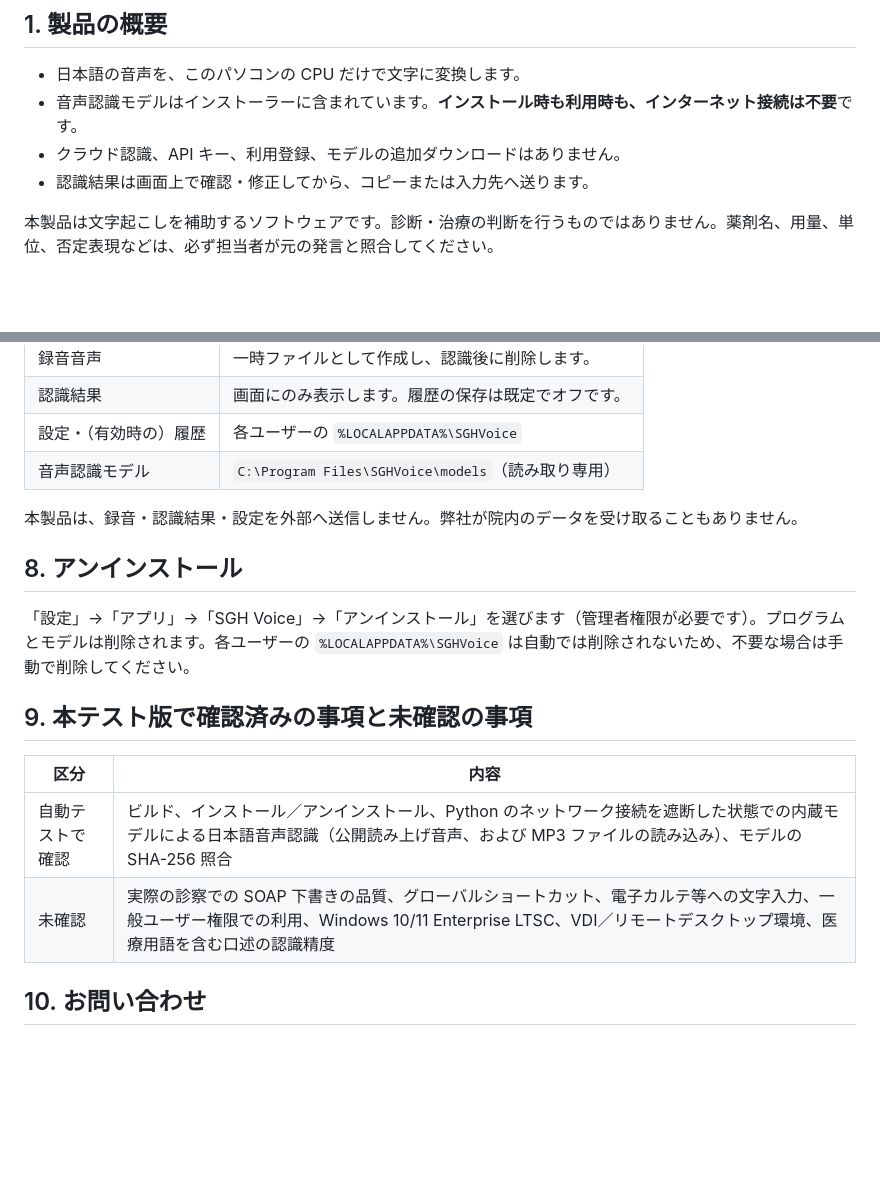
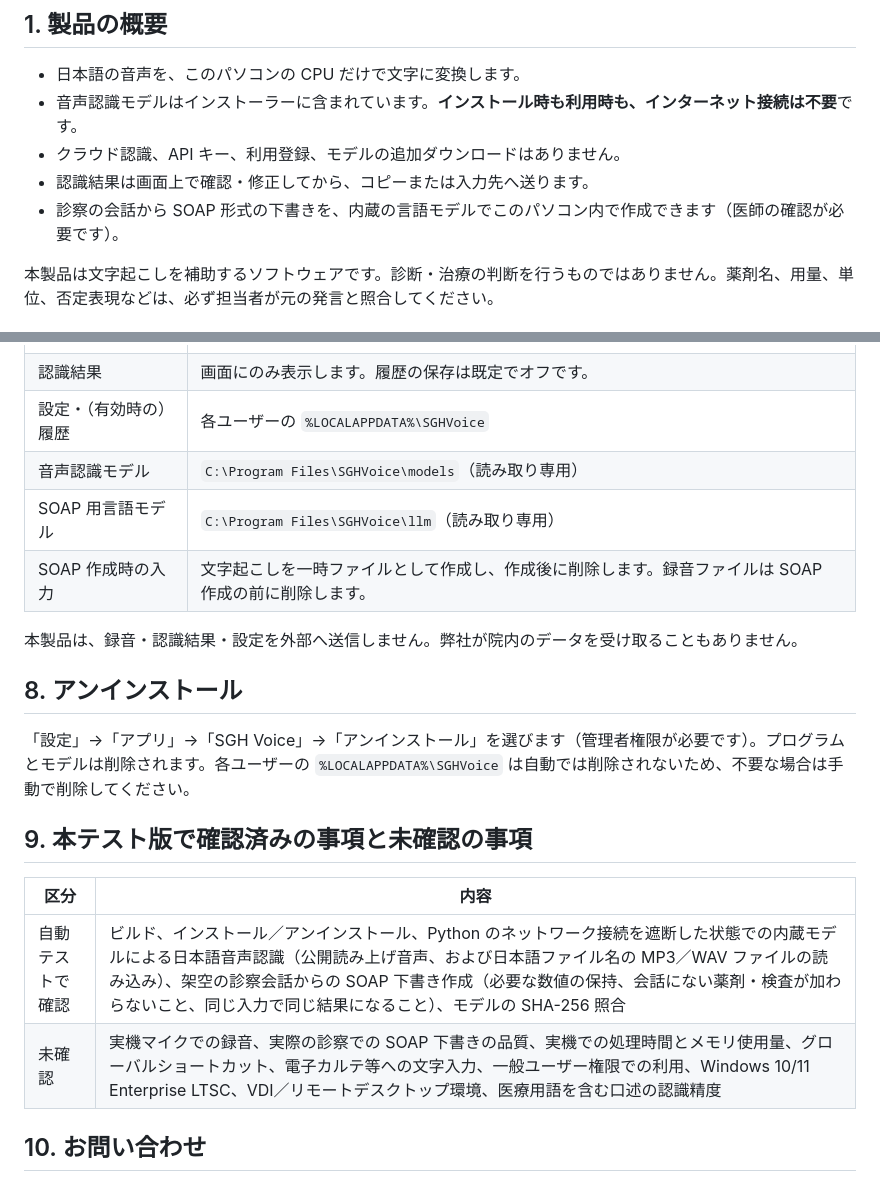
Before and after one commit to linchichuan/sgh-voice, a Markdown page: docs/ja/windows-offline-install-guide.md, 2 parts joined by grey strips. Drawn GitHub-style; blank space fills up the shorter version.

Commit message:
docs(windows): Japanese guide covers SOAP data handling and restores untested items
Co-Authored-By: Claude Opus 5.5 <noreply@anthropic.com>
Claude-Session: https://claude.ai/code/session_01H3SDFJYAwDrxePEG1fmS5k

```diff
--- a/docs/ja/windows-offline-install-guide.md
+++ b/docs/ja/windows-offline-install-guide.md
@@ -13,6 +13,7 @@
 - 音声認識モデルはインストーラーに含まれています。**インストール時も利用時も、インターネット接続は不要**です。
 - クラウド認識、API キー、利用登録、モデルの追加ダウンロードはありません。
 - 認識結果は画面上で確認・修正してから、コピーまたは入力先へ送ります。
+- 診察の会話から SOAP 形式の下書きを、内蔵の言語モデルでこのパソコン内で作成できます（医師の確認が必要です）。
 
 本製品は文字起こしを補助するソフトウェアです。診断・治療の判断を行うものではありません。薬剤名、用量、単位、否定表現などは、必ず担当者が元の発言と照合してください。
 
@@ -107,6 +108,8 @@ Get-FileHash -Algorithm SHA256 .\SGHVoice-Windows-<バージョン>-x64-unsigned
 | 認識結果 | 画面にのみ表示します。履歴の保存は既定でオフです。 |
 | 設定・（有効時の）履歴 | 各ユーザーの `%LOCALAPPDATA%\SGHVoice` |
 | 音声認識モデル | `C:\Program Files\SGHVoice\models`（読み取り専用） |
+| SOAP 用言語モデル | `C:\Program Files\SGHVoice\llm`（読み取り専用） |
+| SOAP 作成時の入力 | 文字起こしを一時ファイルとして作成し、作成後に削除します。録音ファイルは SOAP 作成の前に削除します。 |
 
 本製品は、録音・認識結果・設定を外部へ送信しません。弊社が院内のデータを受け取ることもありません。
 
@@ -118,8 +121,8 @@ Get-FileHash -Algorithm SHA256 .\SGHVoice-Windows-<バージョン>-x64-unsigned
 
 | 区分 | 内容 |
 |---|---|
-| 自動テストで確認 | ビルド、インストール／アンインストール、Python のネットワーク接続を遮断した状態での内蔵モデルによる日本語音声認識（公開読み上げ音声、および MP3 ファイルの読み込み）、モデルの SHA-256 照合 |
-| 未確認 | 実際の診察での SOAP 下書きの品質、グローバルショートカット、電子カルテ等への文字入力、一般ユーザー権限での利用、Windows 10/11 Enterprise LTSC、VDI／リモートデスクトップ環境、医療用語を含む口述の認識精度 |
+| 自動テストで確認 | ビルド、インストール／アンインストール、Python のネットワーク接続を遮断した状態での内蔵モデルによる日本語音声認識（公開読み上げ音声、および日本語ファイル名の MP3／WAV ファイルの読み込み）、架空の診察会話からの SOAP 下書き作成（必要な数値の保持、会話にない薬剤・検査が加わらないこと、同じ入力で同じ結果になること）、モデルの SHA-256 照合 |
+| 未確認 | 実機マイクでの録音、実際の診察での SOAP 下書きの品質、実機での処理時間とメモリ使用量、グローバルショートカット、電子カルテ等への文字入力、一般ユーザー権限での利用、Windows 10/11 Enterprise LTSC、VDI／リモートデスクトップ環境、医療用語を含む口述の認識精度 |
 
 ## 10. お問い合わせ
 
```
